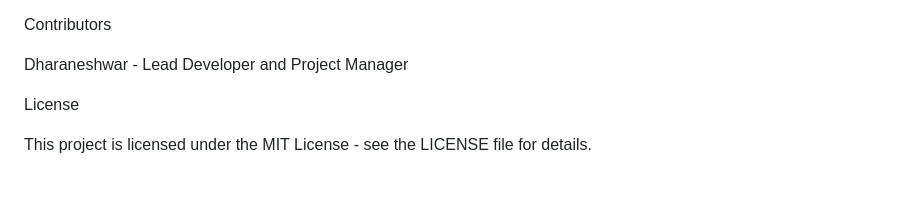
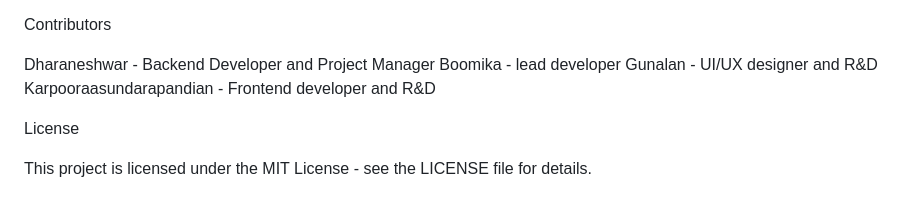
Before and after one commit to Ksp14/bail_reckoner, a Markdown page: README.md, the part around the change. GitHub-like rendering.

```diff
--- a/README.md
+++ b/README.md
@@ -49,7 +49,10 @@ Multi-Language Support: Enhance the NLP model to support multiple languages for
 
 Contributors
 
-Dharaneshwar - Lead Developer and Project Manager
+Dharaneshwar - Backend Developer and Project Manager
+Boomika - lead developer
+Gunalan - UI/UX designer and R&D
+Karpooraasundarapandian - Frontend developer and R&D
 
 
 License
```
